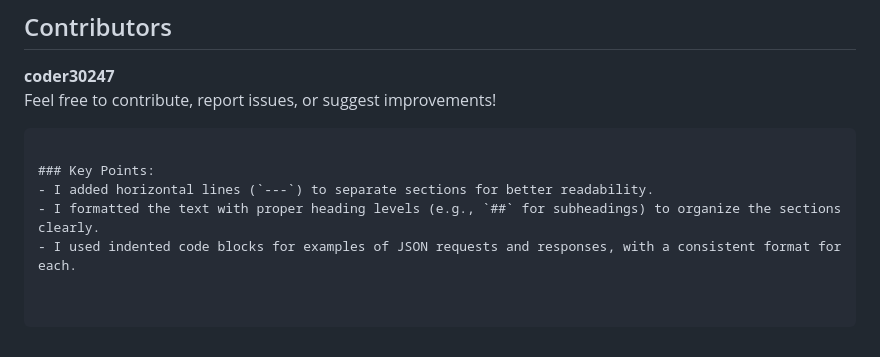
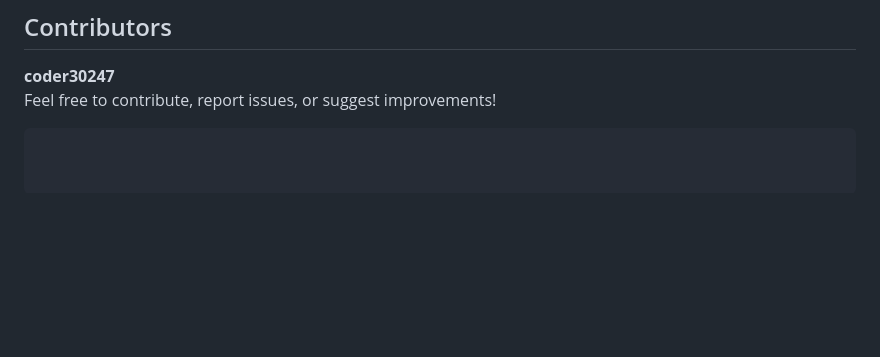
Before and after one commit to coder30247/Library-Managment-System, a Markdown page: README.MD, the part around the change. GitHub-like rendering; blank space fills up the shorter version.

````diff
--- a/README.MD
+++ b/README.MD
@@ -178,8 +178,3 @@ Access the application at http://127.0.0.1:8000/.
 **coder30247**
 Feel free to contribute, report issues, or suggest improvements!
 ```
-
-### Key Points:
-- I added horizontal lines (`---`) to separate sections for better readability.
-- I formatted the text with proper heading levels (e.g., `##` for subheadings) to organize the sections clearly.
-- I used indented code blocks for examples of JSON requests and responses, with a consistent format for each.
````
